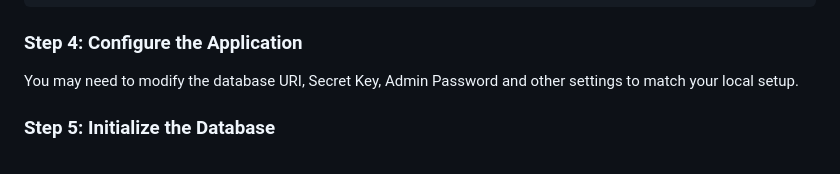
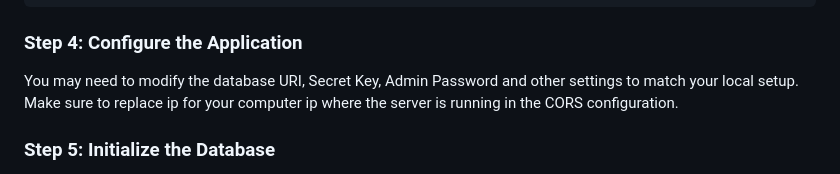
Before and after one commit to carballo91/CS50X-Project, a Markdown page: README.md, the part around the change. Drawn GitHub-style.

```diff
--- a/README.md
+++ b/README.md
@@ -87,6 +87,7 @@ pip install -r requirements.txt
 ### Step 4: Configure the Application
 
 You may need to modify the database URI, Secret Key, Admin Password and other settings to match your local setup.
+Make sure to replace ip for your computer ip where the server is running in the CORS configuration.
 
 ### Step 5: Initialize the Database
 
```
